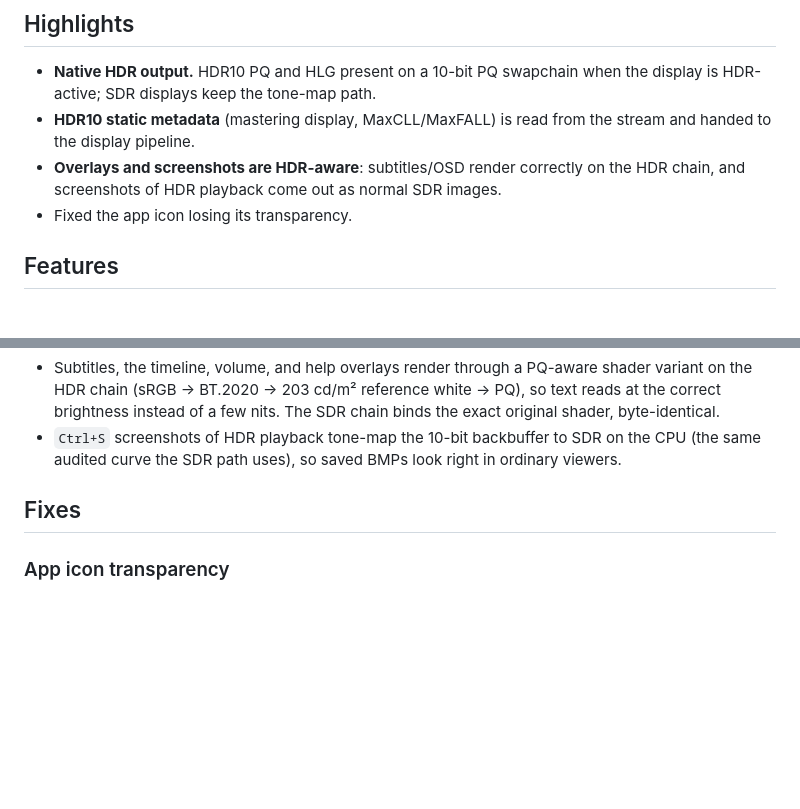
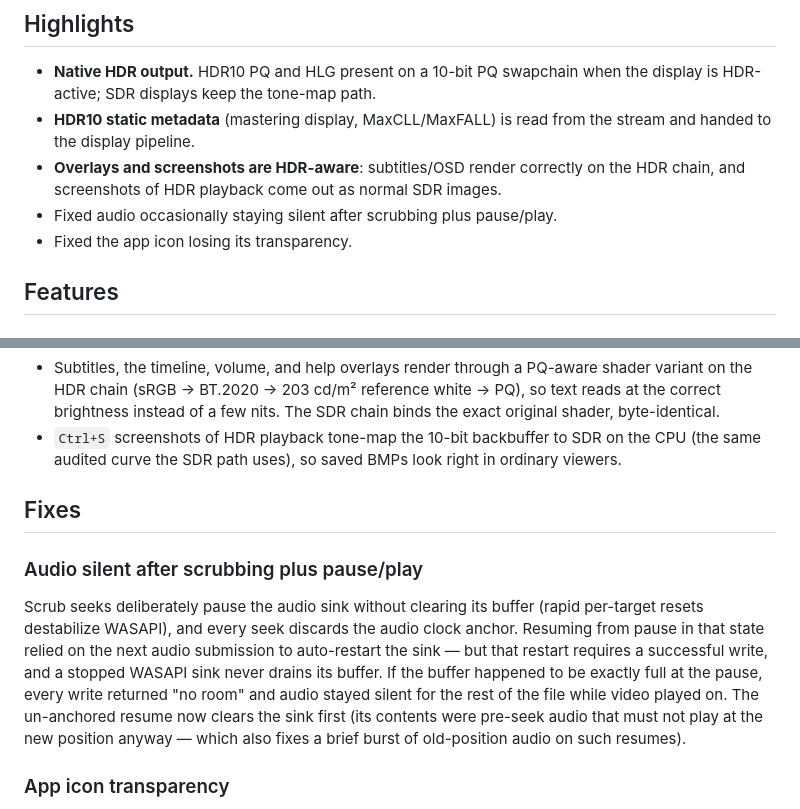
Before and after one commit to CalvinSturm/FastPlay, a Markdown page: docs/release-notes-v0.4.3.md, 2 parts joined by grey strips. GitHub-like rendering; blank space fills up the shorter version.

Commit message:
Add the scrub-resume audio fix to the v0.4.3 release notes

```diff
--- a/docs/release-notes-v0.4.3.md
+++ b/docs/release-notes-v0.4.3.md
@@ -17,6 +17,7 @@ coordinator.
 - **Overlays and screenshots are HDR-aware**: subtitles/OSD render correctly
   on the HDR chain, and screenshots of HDR playback come out as normal SDR
   images.
+- Fixed audio occasionally staying silent after scrubbing plus pause/play.
 - Fixed the app icon losing its transparency.
 
 ## Features
@@ -70,6 +71,19 @@ it, or with malformed values, play exactly as before.
 
 ## Fixes
 
+### Audio silent after scrubbing plus pause/play
+
+Scrub seeks deliberately pause the audio sink without clearing its buffer
+(rapid per-target resets destabilize WASAPI), and every seek discards the
+audio clock anchor. Resuming from pause in that state relied on the next
+audio submission to auto-restart the sink — but that restart requires a
+successful write, and a stopped WASAPI sink never drains its buffer. If
+the buffer happened to be exactly full at the pause, every write returned
+"no room" and audio stayed silent for the rest of the file while video
+played on. The un-anchored resume now clears the sink first (its contents
+were pre-seek audio that must not play at the new position anyway — which
+also fixes a brief burst of old-position audio on such resumes).
+
 ### App icon transparency
 
 The window/taskbar icon had lost its alpha channel and rendered on a solid
```
